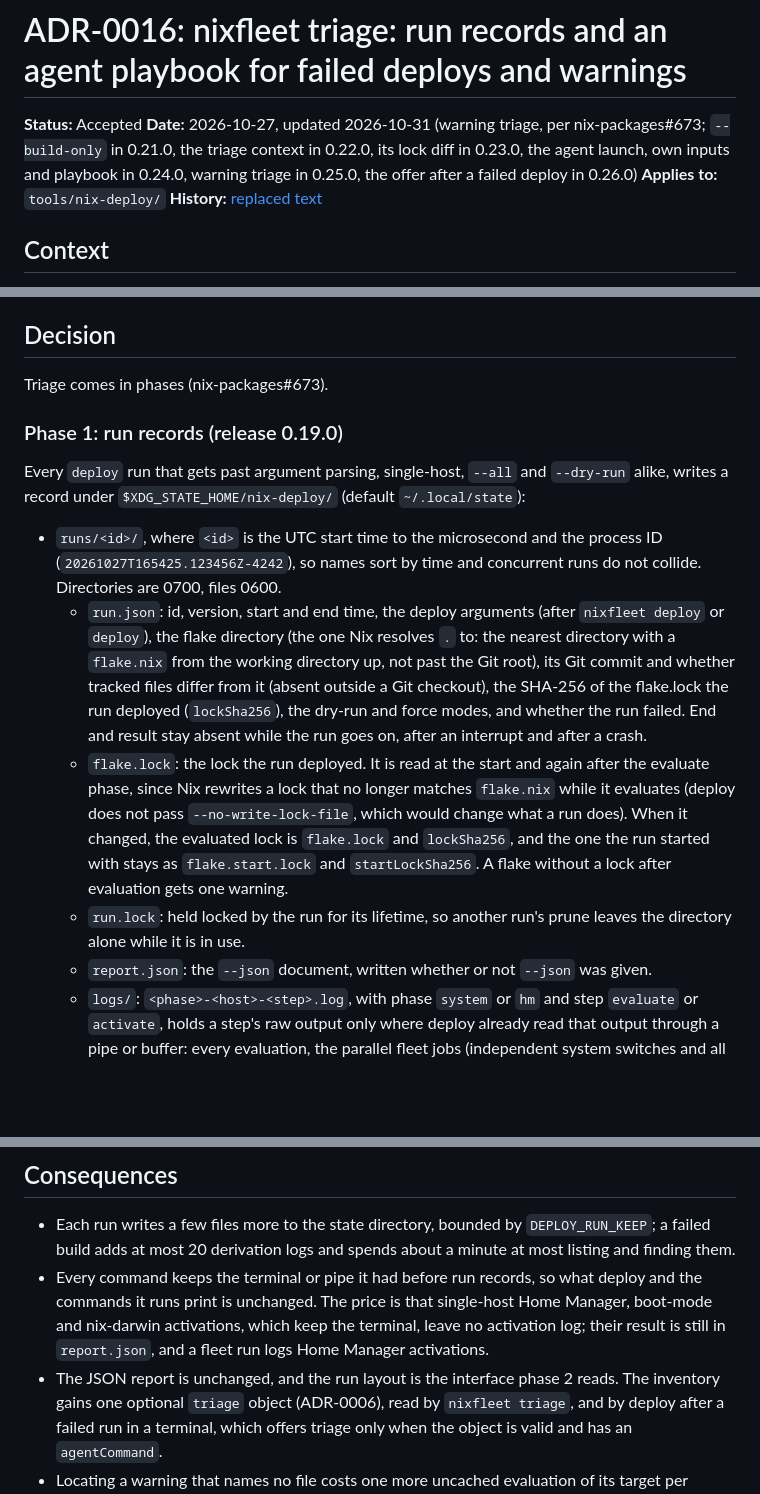
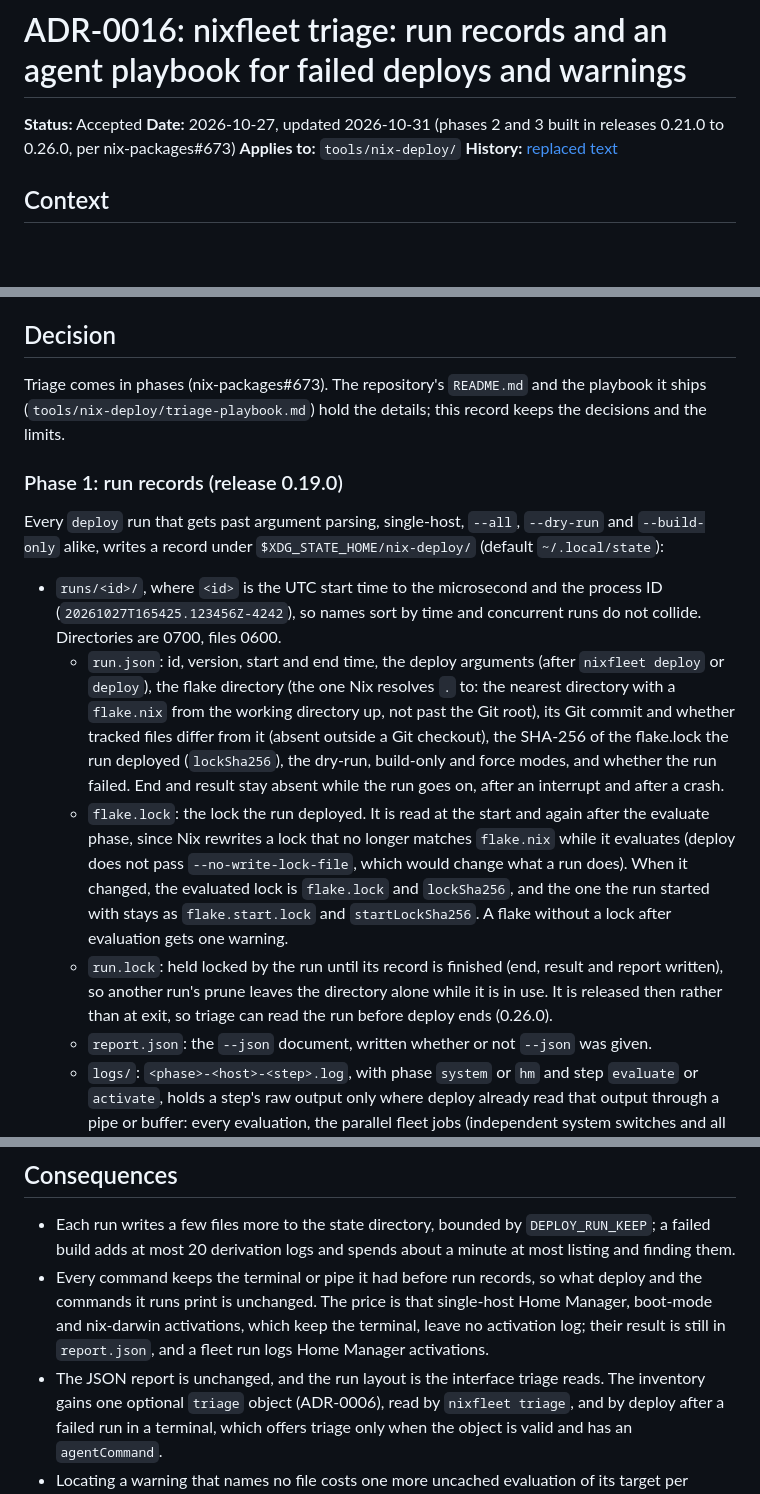
Before and after one commit to alcxyz/nix-packages, a Markdown page: docs/adr/0016-nixfleet-triage.md, 3 parts joined by grey strips. Drawn GitHub-style; blank space fills up the shorter version.

```diff
--- a/docs/adr/0016-nixfleet-triage.md
+++ b/docs/adr/0016-nixfleet-triage.md
@@ -1,7 +1,7 @@
 # ADR-0016: nixfleet triage: run records and an agent playbook for failed deploys and warnings
 
 **Status:** Accepted
-**Date:** 2026-10-27, updated 2026-10-31 (warning triage, per nix-packages#673; `--build-only` in 0.21.0, the triage context in 0.22.0, its lock diff in 0.23.0, the agent launch, own inputs and playbook in 0.24.0, warning triage in 0.25.0, the offer after a failed deploy in 0.26.0)
+**Date:** 2026-10-27, updated 2026-10-31 (phases 2 and 3 built in releases 0.21.0 to 0.26.0, per nix-packages#673)
 **Applies to:** `tools/nix-deploy/`
 **History:** [replaced text](archive/0016-nixfleet-triage-history.md)
 
@@ -33,12 +33,14 @@ fix is to update that input or to wait for its upstream.
 
 ## Decision
 
-Triage comes in phases (nix-packages#673).
+Triage comes in phases (nix-packages#673). The repository's `README.md` and the
+playbook it ships (`tools/nix-deploy/triage-playbook.md`) hold the details;
+this record keeps the decisions and the limits.
 
 ### Phase 1: run records (release 0.19.0)
 
-Every `deploy` run that gets past argument parsing, single-host, `--all` and
-`--dry-run` alike, writes a record under
+Every `deploy` run that gets past argument parsing, single-host, `--all`,
+`--dry-run` and `--build-only` alike, writes a record under
 `$XDG_STATE_HOME/nix-deploy/` (default `~/.local/state`):
 
 - `runs/<id>/`, where `<id>` is the UTC start time to the microsecond and the
@@ -49,9 +51,9 @@ Every `deploy` run that gets past argument parsing, single-host, `--all` and
     resolves `.` to: the nearest directory with a `flake.nix` from the
     working directory up, not past the Git root), its Git commit and
     whether tracked files differ from it (absent outside a Git checkout), the
-    SHA-256 of the flake.lock the run deployed (`lockSha256`), the dry-run
-    and force modes, and whether the run failed. End and result stay absent
-    while the run goes on, after an interrupt and after a crash.
+    SHA-256 of the flake.lock the run deployed (`lockSha256`), the dry-run,
+    build-only and force modes, and whether the run failed. End and result
+    stay absent while the run goes on, after an interrupt and after a crash.
   - `flake.lock`: the lock the run deployed. It is read at the start and
     again after the evaluate phase, since Nix rewrites a lock that no longer
     matches `flake.nix` while it evaluates (deploy does not pass
@@ -59,8 +61,10 @@ Every `deploy` run that gets past argument parsing, single-host, `--all` and
     changed, the evaluated lock is `flake.lock` and `lockSha256`, and the one
     the run started with stays as `flake.start.lock` and `startLockSha256`.
     A flake without a lock after evaluation gets one warning.
-  - `run.lock`: held locked by the run for its lifetime, so another run's
-    prune leaves the directory alone while it is in use.
+  - `run.lock`: held locked by the run until its record is finished (end,
+    result and report written), so another run's prune leaves the directory
+    alone while it is in use. It is released then rather than at exit, so
+    triage can read the run before deploy ends (0.26.0).
   - `report.json`: the `--json` document, written whether or not `--json` was
     given.
   - `logs/`: `<phase>-<host>-<step>.log`, with phase `system` or `hm` and
@@ -230,7 +305,7 @@ activation. The playbook repeats it until the whole selection builds.
   that single-host Home Manager, boot-mode and nix-darwin activations, which
   keep the terminal, leave no activation log; their result is still in
   `report.json`, and a fleet run logs Home Manager activations.
-- The JSON report is unchanged, and the run layout is the interface phase 2
+- The JSON report is unchanged, and the run layout is the interface triage
   reads. The inventory gains one optional `triage` object (ADR-0006), read by
   `nixfleet triage`, and by deploy after a failed run in a terminal, which
   offers triage only when the object is valid and has an `agentCommand`.
```
Also changed, not shown: other parts of docs/adr/0016-nixfleet-triage.md (+130 -59 lines), 1 other file.
